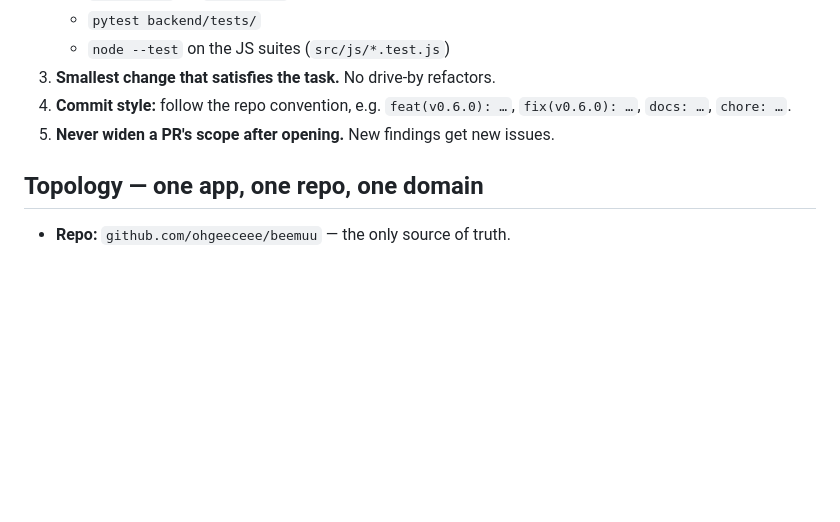
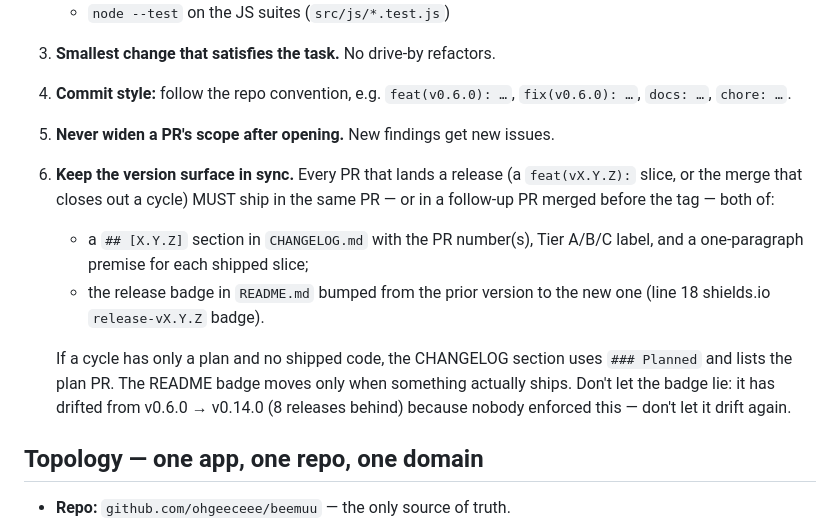
Before and after one commit to ohgeeceee/beemuu, a Markdown page: CLAUDE.md, the part around the change. GitHub-like rendering; blank space fills up the shorter version.

```diff
--- a/CLAUDE.md
+++ b/CLAUDE.md
@@ -64,6 +64,21 @@ not ping for anything before that point — the PR is the review.
 4. **Commit style:** follow the repo convention, e.g.
    `feat(v0.6.0): …`, `fix(v0.6.0): …`, `docs: …`, `chore: …`.
 5. **Never widen a PR's scope after opening.** New findings get new issues.
+6. **Keep the version surface in sync.** Every PR that lands a release
+   (a `feat(vX.Y.Z):` slice, or the merge that closes out a cycle) MUST
+   ship in the same PR — or in a follow-up PR merged before the tag —
+   both of:
+   - a `## [X.Y.Z]` section in `CHANGELOG.md` with the PR number(s),
+     Tier A/B/C label, and a one-paragraph premise for each shipped
+     slice;
+   - the release badge in `README.md` bumped from the prior version to
+     the new one (line 18 shields.io `release-vX.Y.Z` badge).
+
+   If a cycle has only a plan and no shipped code, the CHANGELOG
+   section uses `### Planned` and lists the plan PR.  The README badge
+   moves only when something actually ships.  Don't let the badge lie:
+   it has drifted from v0.6.0 → v0.14.0 (8 releases behind) because
+   nobody enforced this — don't let it drift again.
 
 ## Topology — one app, one repo, one domain
 
```
Also changed, not shown: CHANGELOG.md (+76 -0 lines), README.md (+1 -1 lines).
